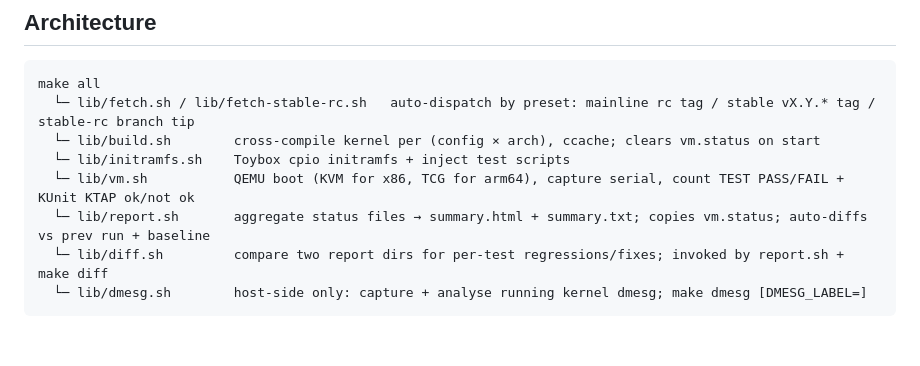
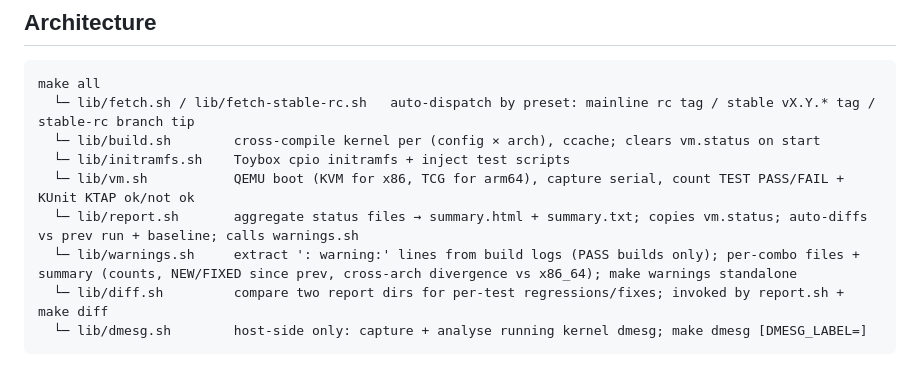
Before and after one commit to bb-claw/kernel-test, a Markdown page: memory/project.md, the part around the change. Drawn GitHub-style; blank space fills up the shorter version.

````diff
--- a/memory/project.md
+++ b/memory/project.md
@@ -15,7 +15,8 @@ make all
   └─ lib/build.sh        cross-compile kernel per (config × arch), ccache; clears vm.status on start
   └─ lib/initramfs.sh    Toybox cpio initramfs + inject test scripts
   └─ lib/vm.sh           QEMU boot (KVM for x86, TCG for arm64), capture serial, count TEST PASS/FAIL + KUnit KTAP ok/not ok
-  └─ lib/report.sh       aggregate status files → summary.html + summary.txt; copies vm.status; auto-diffs vs prev run + baseline
+  └─ lib/report.sh       aggregate status files → summary.html + summary.txt; copies vm.status; auto-diffs vs prev run + baseline; calls warnings.sh
+  └─ lib/warnings.sh     extract ': warning:' lines from build logs (PASS builds only); per-combo files + summary (counts, NEW/FIXED since prev, cross-arch divergence vs x86_64); make warnings standalone
   └─ lib/diff.sh         compare two report dirs for per-test regressions/fixes; invoked by report.sh + make diff
   └─ lib/dmesg.sh        host-side only: capture + analyse running kernel dmesg; make dmesg [DMESG_LABEL=]
 ```
````
Also changed, not shown: CLAUDE.md (+2 -1 lines).
